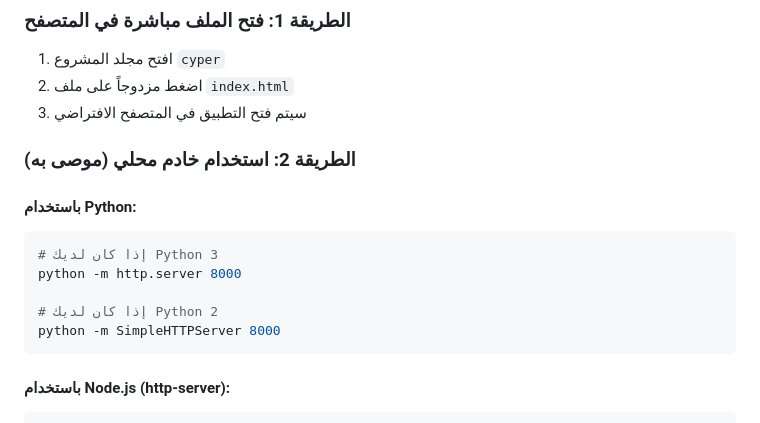
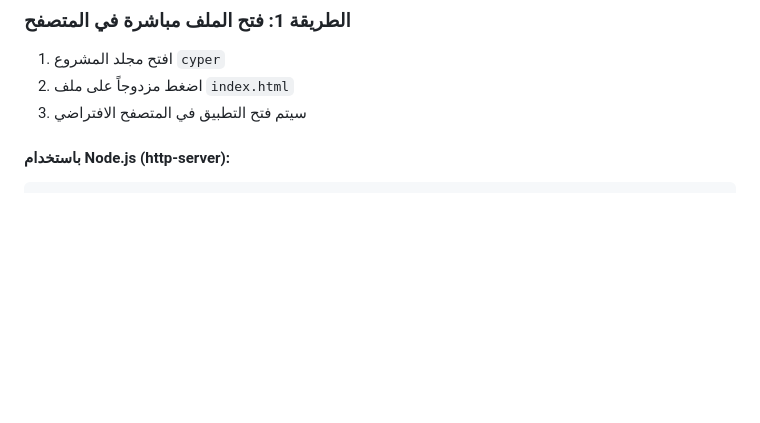
Before and after one commit to solsol-m/Log-Guard, a Markdown page: README.md, the part around one of its changes. GitHub-like rendering; blank space fills up the shorter version.

Commit message:
Improve documentation formatting

````diff
--- a/README.md
+++ b/README.md
@@ -18,17 +20,6 @@
 1. افتح مجلد المشروع `cyper`
 2. اضغط مزدوجاً على ملف `index.html`
 3. سيتم فتح التطبيق في المتصفح الافتراضي
-
-### الطريقة 2: استخدام خادم محلي (موصى به)
-
-#### باستخدام Python:
-```bash
-# إذا كان لديك Python 3
-python -m http.server 8000
-
-# إذا كان لديك Python 2
-python -m SimpleHTTPServer 8000
-```
 
 #### باستخدام Node.js (http-server):
 ```bash
````
Also changed, not shown: other parts of README.md (+3 -1 lines).
